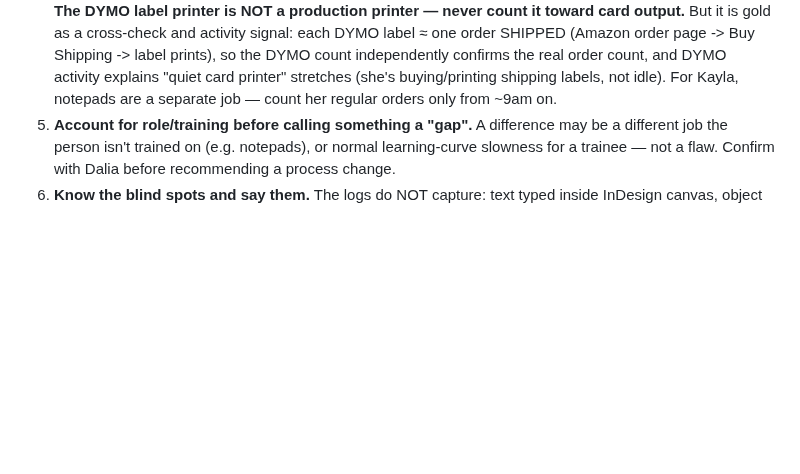
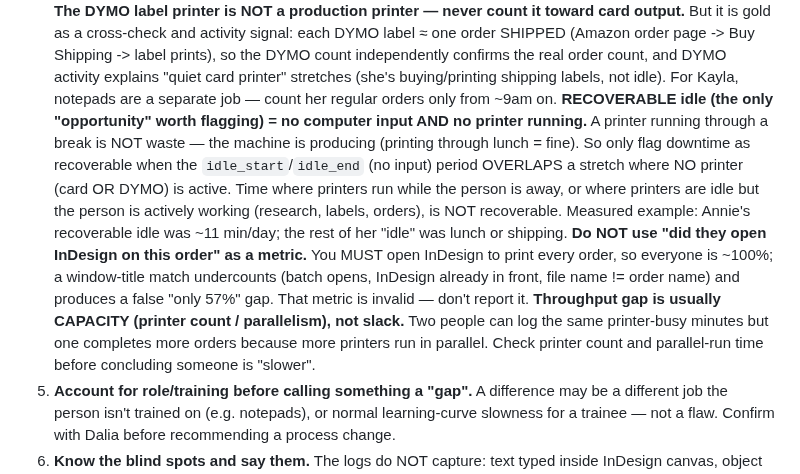
Before and after one commit to modernpinkpaper/Test, a Markdown page: CLAUDE.md, the part around the change. Rendered like a GitHub page; blank space fills up the shorter version.

Commit message:
Idle = no input AND no printer; kill the bad InDesign metric; capacity != slack
Lock in Dalia's correct definitions: recoverable idle is only when there is no
computer input AND no printer running (a printer producing through a break is
not waste). Drop the invalid 'did they open InDesign per order' metric (everyone
must, every order; window-title matching gives a false 57%). And: a throughput
gap is usually capacity/parallelism (printer count), not someone being idle -
Annie had ~11 min recoverable idle; the ~35-vs-60 order gap is the 3rd printer.

Co-Authored-By: Claude Opus 4.8 <noreply@anthropic.com>
Claude-Session: https://claude.ai/code/session_01WiMvjntpvmQPjDSDc9ZY9Z

```diff
--- a/CLAUDE.md
+++ b/CLAUDE.md
@@ -49,6 +49,18 @@ work. Do NOT answer log questions from summary counts alone.
    DYMO count independently confirms the real order count, and DYMO activity explains "quiet card printer"
    stretches (she's buying/printing shipping labels, not idle). For Kayla, notepads are a separate job —
    count her regular orders only from ~9am on.
+   **RECOVERABLE idle (the only "opportunity" worth flagging) = no computer input AND no printer running.**
+   A printer running through a break is NOT waste — the machine is producing (printing through lunch = fine).
+   So only flag downtime as recoverable when the `idle_start`/`idle_end` (no input) period OVERLAPS a
+   stretch where NO printer (card OR DYMO) is active. Time where printers run while the person is away, or
+   where printers are idle but the person is actively working (research, labels, orders), is NOT recoverable.
+   Measured example: Annie's recoverable idle was ~11 min/day; the rest of her "idle" was lunch or shipping.
+   **Do NOT use "did they open InDesign on this order" as a metric.** You MUST open InDesign to print every
+   order, so everyone is ~100%; a window-title match undercounts (batch opens, InDesign already in front,
+   file name != order name) and produces a false "only 57%" gap. That metric is invalid — don't report it.
+   **Throughput gap is usually CAPACITY (printer count / parallelism), not slack.** Two people can log the
+   same printer-busy minutes but one completes more orders because more printers run in parallel. Check
+   printer count and parallel-run time before concluding someone is "slower".
 5. **Account for role/training before calling something a "gap".** A difference may be a different job
    the person isn't trained on (e.g. notepads), or normal learning-curve slowness for a trainee — not a
    flaw. Confirm with Dalia before recommending a process change.
```
